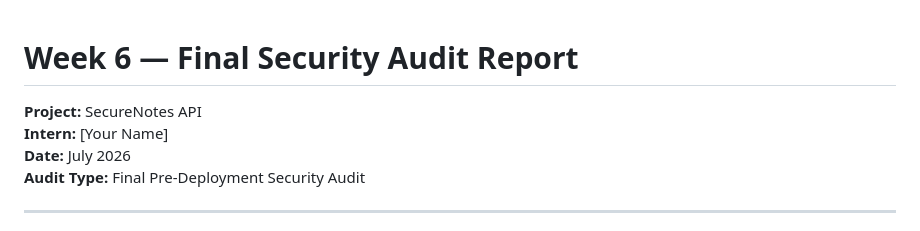
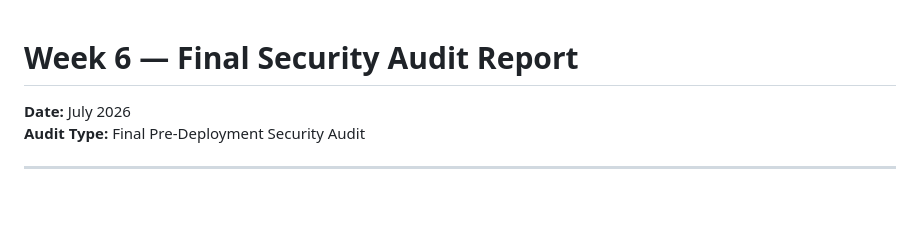
Before and after one commit to wajahat-42/Cybersecurity-Interns-Task-Phase-2, a Markdown page: reports/week6-report.md, the part around the change. GitHub-like rendering; blank space fills up the shorter version.

```diff
--- a/reports/week6-report.md
+++ b/reports/week6-report.md
@@ -1,6 +1,4 @@
 # Week 6 — Final Security Audit Report
-**Project:** SecureNotes API
-**Intern:** [Your Name]
 **Date:** July 2026
 **Audit Type:** Final Pre-Deployment Security Audit
 
```
